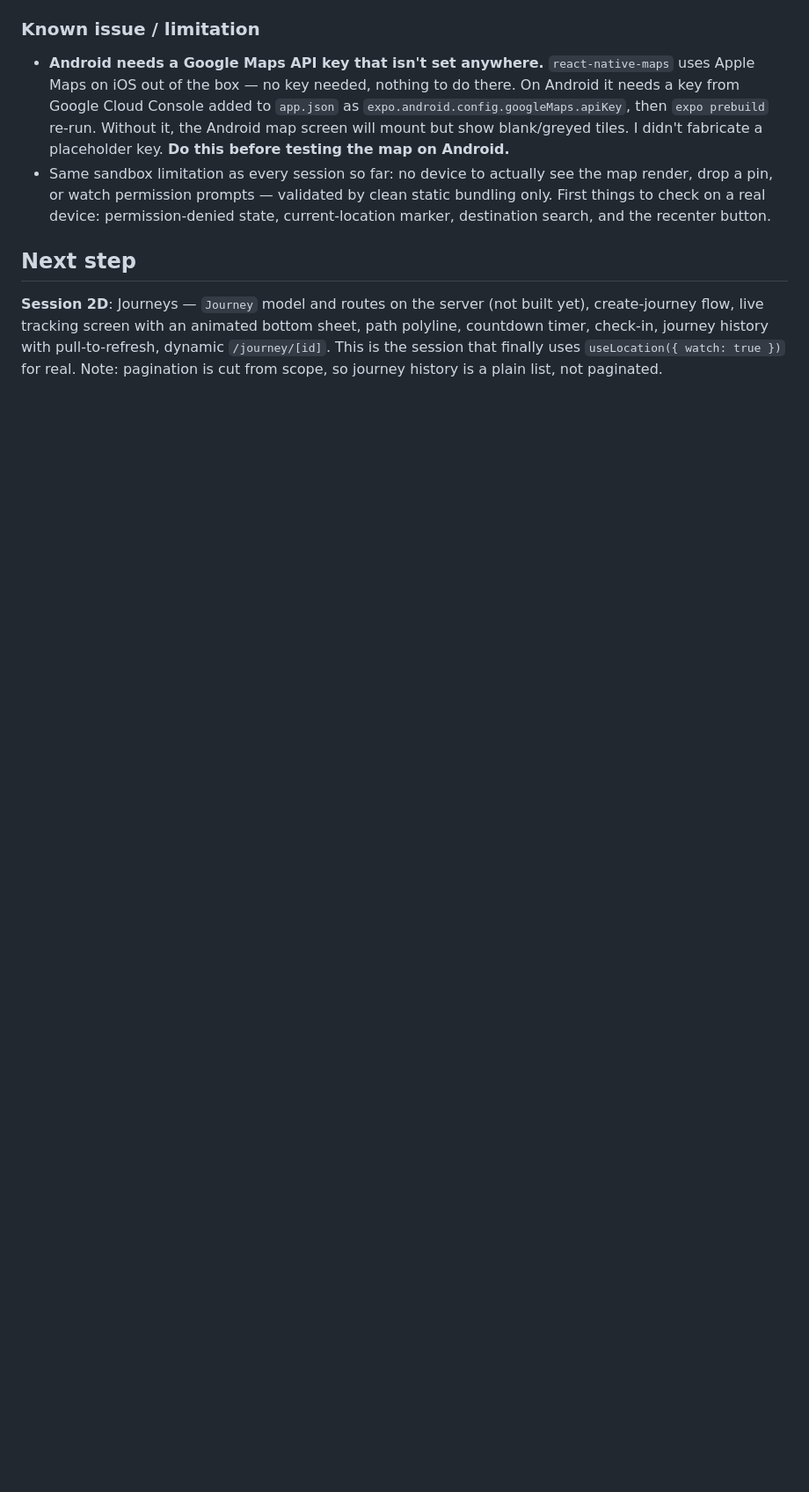
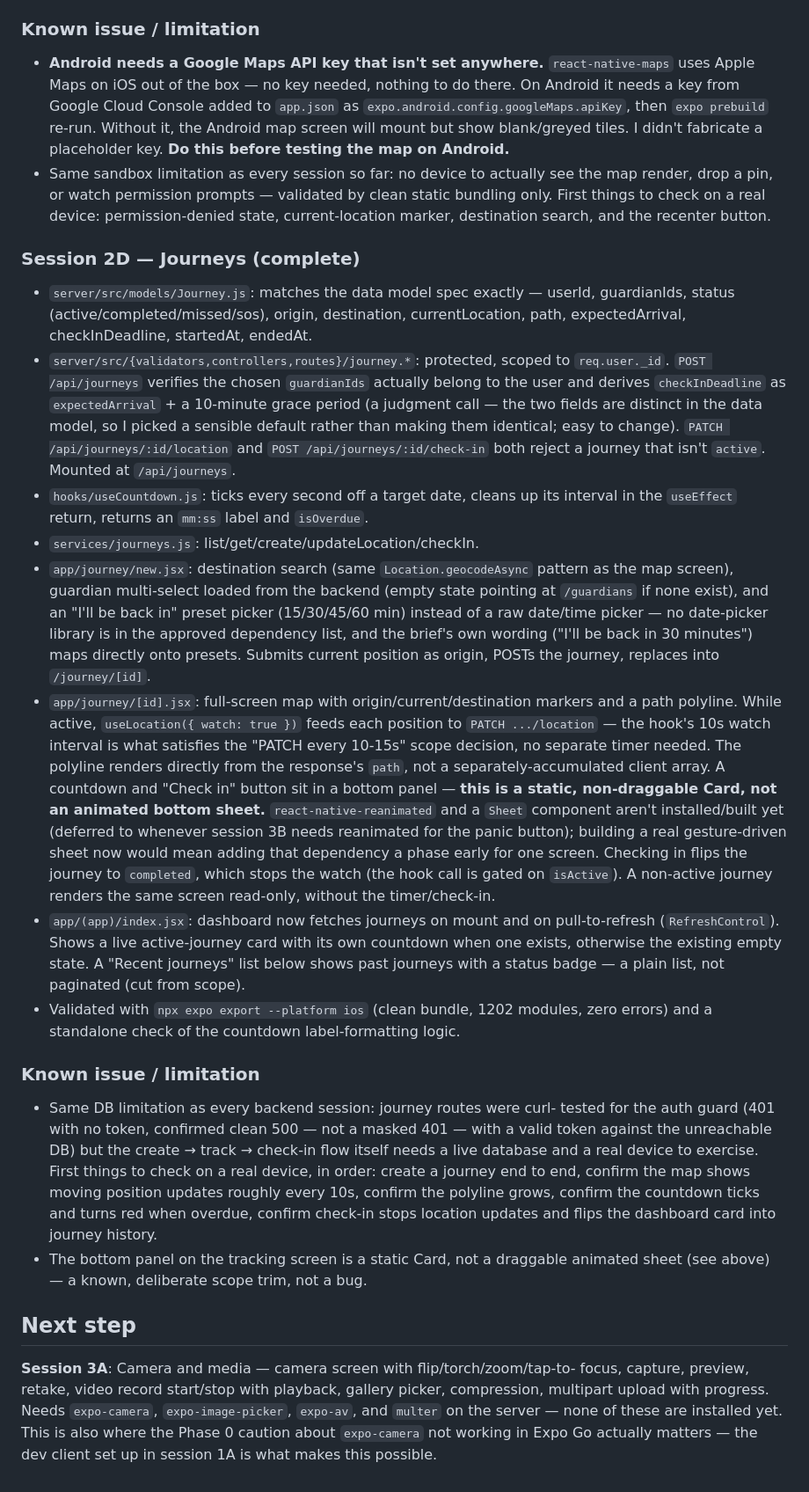
Before and after one commit to hanumanraj07/Homecoming, a Markdown page: PROGRESS.md, the part around the change. Shown at 88% size. Rendered like a GitHub page; blank space fills up the shorter version.

Commit message:
docs: update progress for session 2D
Records the journeys work, the checkInDeadline grace-period judgment
call, and why the tracking screen's bottom panel is a static card
rather than an animated sheet. Points session 3A at camera/media,
which needs expo-camera, expo-image-picker, expo-av, and multer.

```diff
--- a/PROGRESS.md
+++ b/PROGRESS.md
@@ -293,11 +293,75 @@ shake-to-alert, panic hold animation.
   permission-denied state, current-location marker, destination search, and
   the recenter button.
 
+### Session 2D — Journeys (complete)
+
+- `server/src/models/Journey.js`: matches the data model spec exactly —
+  userId, guardianIds, status (active/completed/missed/sos), origin,
+  destination, currentLocation, path, expectedArrival, checkInDeadline,
+  startedAt, endedAt.
+- `server/src/{validators,controllers,routes}/journey.*`: protected, scoped
+  to `req.user._id`. `POST /api/journeys` verifies the chosen `guardianIds`
+  actually belong to the user and derives `checkInDeadline` as
+  `expectedArrival` + a 10-minute grace period (a judgment call — the two
+  fields are distinct in the data model, so I picked a sensible default
+  rather than making them identical; easy to change). `PATCH
+  /api/journeys/:id/location` and `POST /api/journeys/:id/check-in` both
+  reject a journey that isn't `active`. Mounted at `/api/journeys`.
+- `hooks/useCountdown.js`: ticks every second off a target date, cleans up
+  its interval in the `useEffect` return, returns an `mm:ss` label and
+  `isOverdue`.
+- `services/journeys.js`: list/get/create/updateLocation/checkIn.
+- `app/journey/new.jsx`: destination search (same `Location.geocodeAsync`
+  pattern as the map screen), guardian multi-select loaded from the backend
+  (empty state pointing at `/guardians` if none exist), and an "I'll be back
+  in" preset picker (15/30/45/60 min) instead of a raw date/time picker — no
+  date-picker library is in the approved dependency list, and the brief's own
+  wording ("I'll be back in 30 minutes") maps directly onto presets. Submits
+  current position as origin, POSTs the journey, replaces into
+  `/journey/[id]`.
+- `app/journey/[id].jsx`: full-screen map with origin/current/destination
+  markers and a path polyline. While active, `useLocation({ watch: true })`
+  feeds each position to `PATCH .../location` — the hook's 10s watch interval
+  is what satisfies the "PATCH every 10-15s" scope decision, no separate
+  timer needed. The polyline renders directly from the response's `path`, not
+  a separately-accumulated client array. A countdown and "Check in" button
+  sit in a bottom panel — **this is a static, non-draggable Card, not an
+  animated bottom sheet.** `react-native-reanimated` and a `Sheet` component
+  aren't installed/built yet (deferred to whenever session 3B needs
+  reanimated for the panic button); building a real gesture-driven sheet now
+  would mean adding that dependency a phase early for one screen. Checking in
+  flips the journey to `completed`, which stops the watch (the hook call is
+  gated on `isActive`). A non-active journey renders the same screen
+  read-only, without the timer/check-in.
+- `app/(app)/index.jsx`: dashboard now fetches journeys on mount and on
+  pull-to-refresh (`RefreshControl`). Shows a live active-journey card with
+  its own countdown when one exists, otherwise the existing empty state. A
+  "Recent journeys" list below shows past journeys with a status badge — a
+  plain list, not paginated (cut from scope).
+- Validated with `npx expo export --platform ios` (clean bundle, 1202
+  modules, zero errors) and a standalone check of the countdown
+  label-formatting logic.
+
+### Known issue / limitation
+
+- Same DB limitation as every backend session: journey routes were curl-
+  tested for the auth guard (401 with no token, confirmed clean 500 — not a
+  masked 401 — with a valid token against the unreachable DB) but the create
+  → track → check-in flow itself needs a live database and a real device to
+  exercise. First things to check on a real device, in order: create a
+  journey end to end, confirm the map shows moving position updates roughly
+  every 10s, confirm the polyline grows, confirm the countdown ticks and
+  turns red when overdue, confirm check-in stops location updates and flips
+  the dashboard card into journey history.
+- The bottom panel on the tracking screen is a static Card, not a draggable
+  animated sheet (see above) — a known, deliberate scope trim, not a bug.
+
 ## Next step
 
-**Session 2D**: Journeys — `Journey` model and routes on the server (not
-built yet), create-journey flow, live tracking screen with an animated bottom
-sheet, path polyline, countdown timer, check-in, journey history with
-pull-to-refresh, dynamic `/journey/[id]`. This is the session that finally
-uses `useLocation({ watch: true })` for real. Note: pagination is cut from
-scope, so journey history is a plain list, not paginated.
+**Session 3A**: Camera and media — camera screen with flip/torch/zoom/tap-to-
+focus, capture, preview, retake, video record start/stop with playback,
+gallery picker, compression, multipart upload with progress. Needs
+`expo-camera`, `expo-image-picker`, `expo-av`, and `multer` on the server —
+none of these are installed yet. This is also where the Phase 0 caution about
+`expo-camera` not working in Expo Go actually matters — the dev client set up
+in session 1A is what makes this possible.
```
